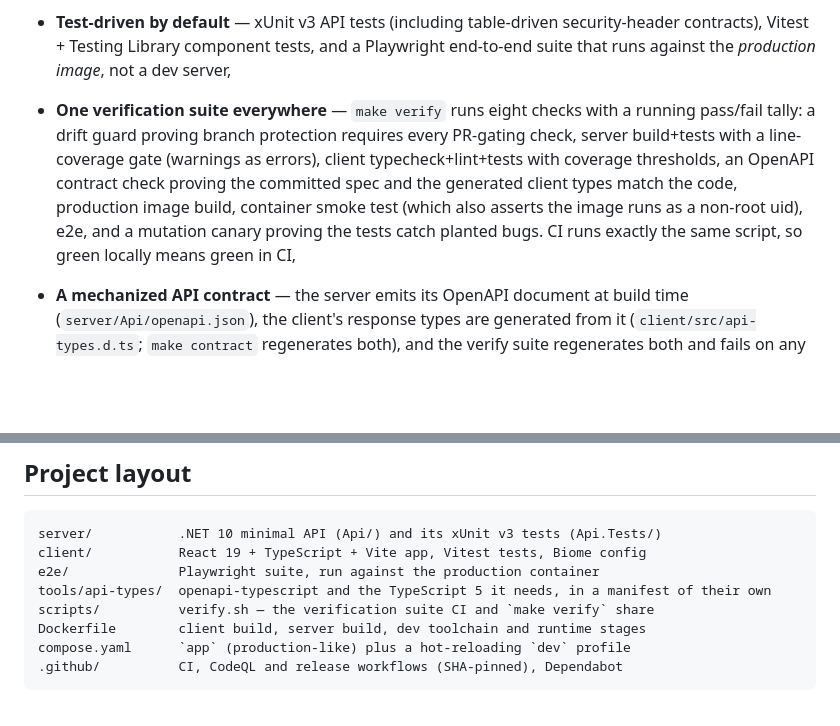
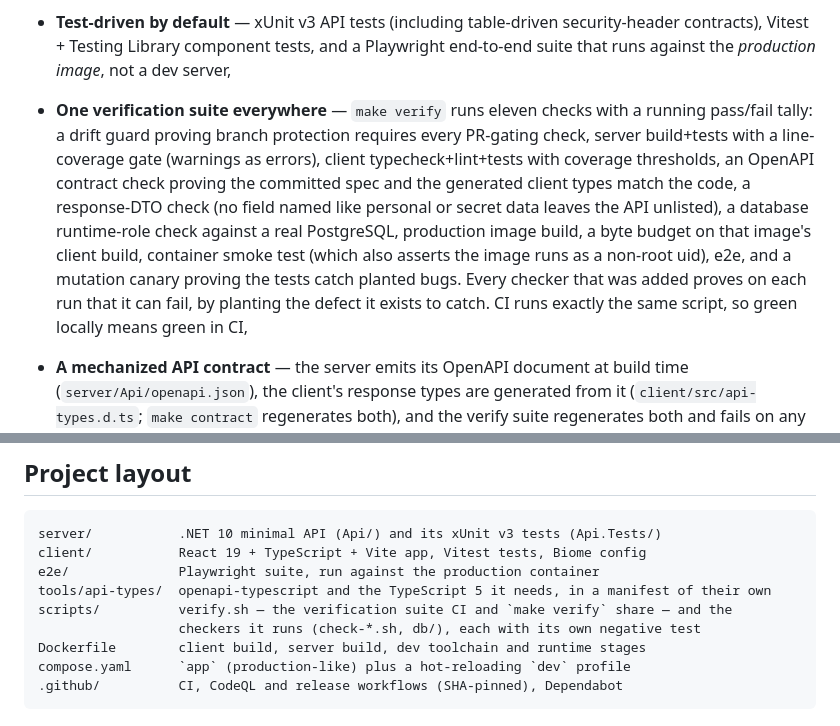
Before and after one commit to neb-abera/modern-webapp-template, a Markdown page: README.md, 2 parts joined by grey strips. GitHub-like rendering; blank space fills up the shorter version.

```diff
--- a/README.md
+++ b/README.md
@@ -21,15 +21,19 @@ Docker, gated by a test-driven verification suite, and secured by default.
   and a Playwright end-to-end suite that runs against the *production image*,
   not a dev server,
 
-* **One verification suite everywhere** — `make verify` runs eight checks
+* **One verification suite everywhere** — `make verify` runs eleven checks
   with a running pass/fail tally: a drift guard proving branch protection
   requires every PR-gating check, server build+tests with a line-coverage
   gate (warnings as errors), client typecheck+lint+tests with coverage
   thresholds, an OpenAPI contract check proving the committed spec and the
-  generated client types match the code, production image build, container
-  smoke test (which also asserts the image runs as a non-root uid), e2e, and
-  a mutation canary proving the tests catch planted bugs. CI runs exactly
-  the same script, so green locally means green in CI,
+  generated client types match the code, a response-DTO check (no field named
+  like personal or secret data leaves the API unlisted), a database
+  runtime-role check against a real PostgreSQL, production image build, a
+  byte budget on that image's client build, container smoke test (which also
+  asserts the image runs as a non-root uid), e2e, and a mutation canary
+  proving the tests catch planted bugs. Every checker that was added proves
+  on each run that it can fail, by planting the defect it exists to catch. CI
+  runs exactly the same script, so green locally means green in CI,
 
 * **A mechanized API contract** — the server emits its OpenAPI document at
   build time (`server/Api/openapi.json`), the client's response types are
@@ -139,7 +164,8 @@ server/           .NET 10 minimal API (Api/) and its xUnit v3 tests (Api.Tests/)
 client/           React 19 + TypeScript + Vite app, Vitest tests, Biome config
 e2e/              Playwright suite, run against the production container
 tools/api-types/  openapi-typescript and the TypeScript 5 it needs, in a manifest of their own
-scripts/          verify.sh — the verification suite CI and `make verify` share
+scripts/          verify.sh — the verification suite CI and `make verify` share — and the
+                  checkers it runs (check-*.sh, db/), each with its own negative test
 Dockerfile        client build, server build, dev toolchain and runtime stages
 compose.yaml      `app` (production-like) plus a hot-reloading `dev` profile
 .github/          CI, CodeQL and release workflows (SHA-pinned), Dependabot
```
Also changed, not shown: other parts of README.md (+60 -6 lines), CONTRIBUTING.md (+4 -2 lines).
